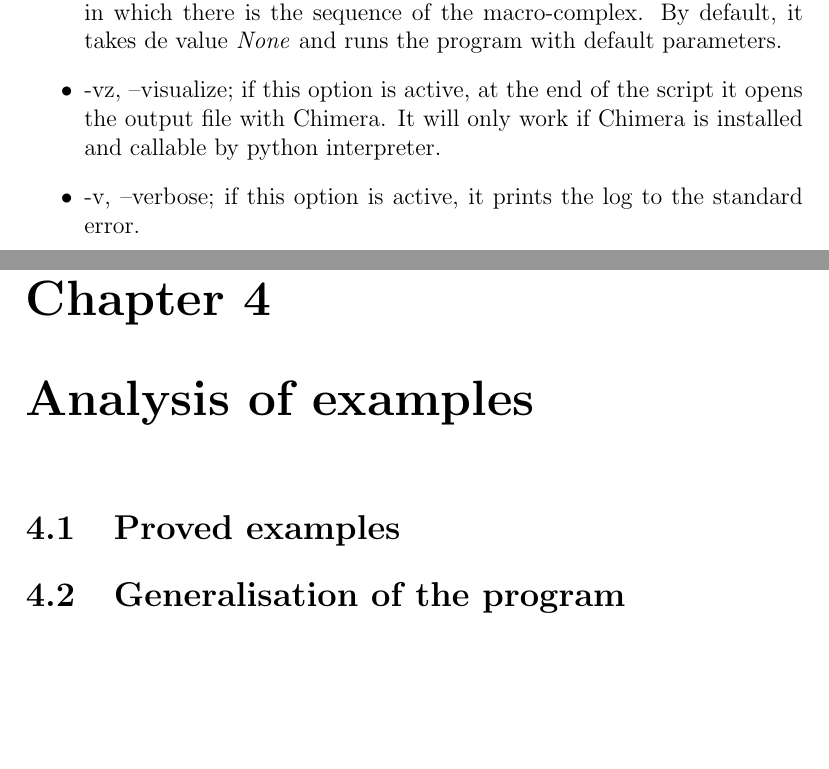
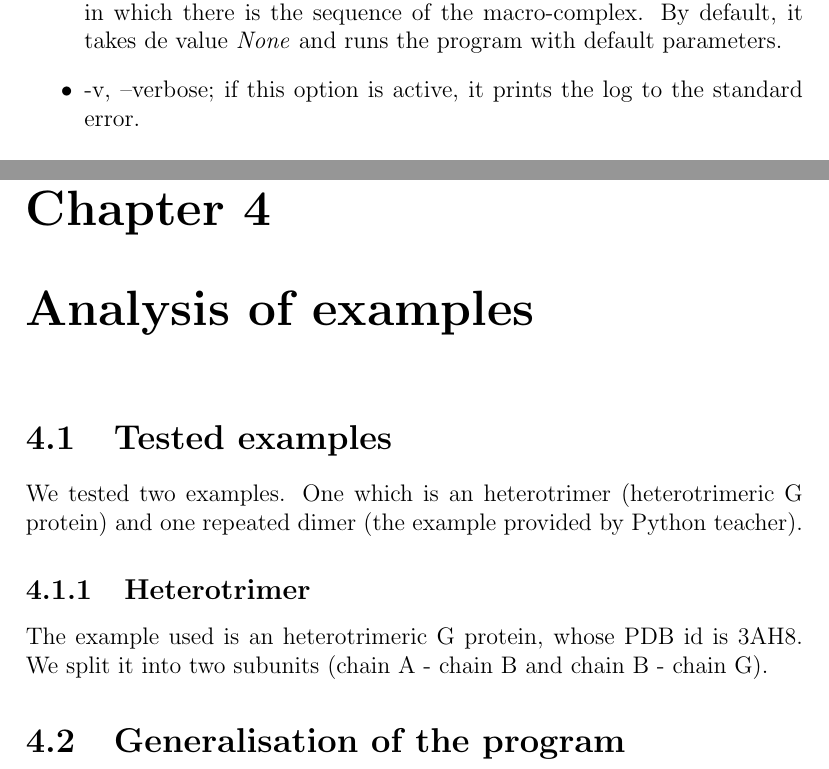
Before and after one commit to jmelero611/SBI-PYT-Project, a LaTeX document (project.tex): two parts of pages 10 and 12 of 14, joined at a grey line, cut so that both start at the same text, the shorter picture padded with empty space. Compiled offline with pdfLaTeX.

Commit message:
Add files via upload

```diff
--- a/project.tex
+++ b/project.tex
@@ -141,7 +141,7 @@ In the program the following arguments are available:
  \item -i, --input; it takes the directory as input. By default, it takes the current directory.
  \item -o, --ouput; it takes the directory and the filename of the PDB file. By default, it creates a file called \textit{output.pdb} in the current directory.
  \item -s, --sequence; it takes the directory and the filename of the FASTA file in which there is the sequence of the macro-complex. By default, it takes de value \textit{None} and runs the program with default parameters.
- \item -vz, --visualize; if this option is active, at the end of the script it opens the output file with Chimera. It will only work if Chimera is installed and callable by python interpreter.
+% \item -vz, --visualize; if this option is active, at the end of the script it opens the output file with Chimera. It will only work if Chimera is installed and callable by python interpreter.
  \item -v, --verbose; if this option is active, it prints the log to the standard error.
 \end{itemize}
 
@@ -163,7 +163,14 @@ To run the program in the terminal:\\ \texttt{\$ python3 main.py -i [input files
 
 \chapter{Analysis of examples}
 
-\section{Proved examples}
+\section{Tested examples}
+
+We tested two %three
+examples. One which is an heterotrimer (heterotrimeric G protein) and one repeated dimer (the example provided by Python teacher).
+
+\subsection{Heterotrimer}
+
+The example used is an heterotrimeric G protein, whose PDB id is 3AH8. We split it into two subunits (chain A - chain B and chain B - chain G).
 
 \section{Generalisation of the program}
 
```
Also changed, not shown: project.tex (2 more changed lines).
